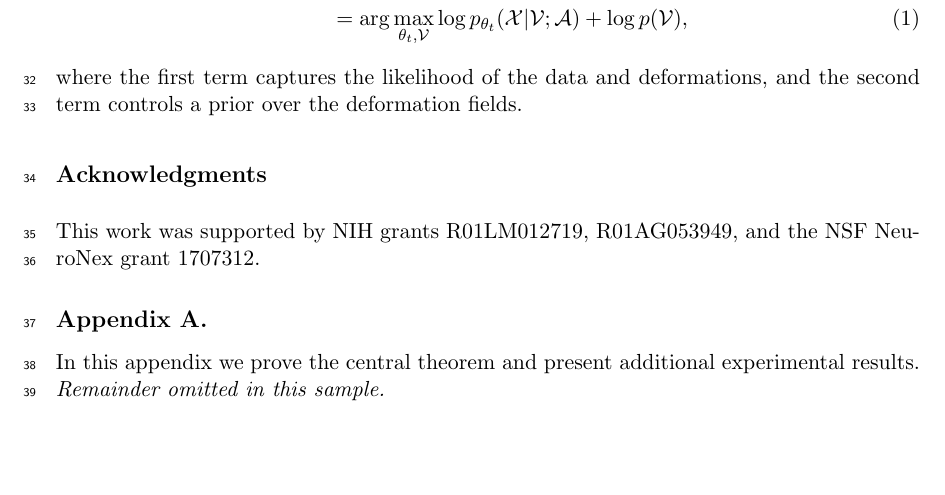
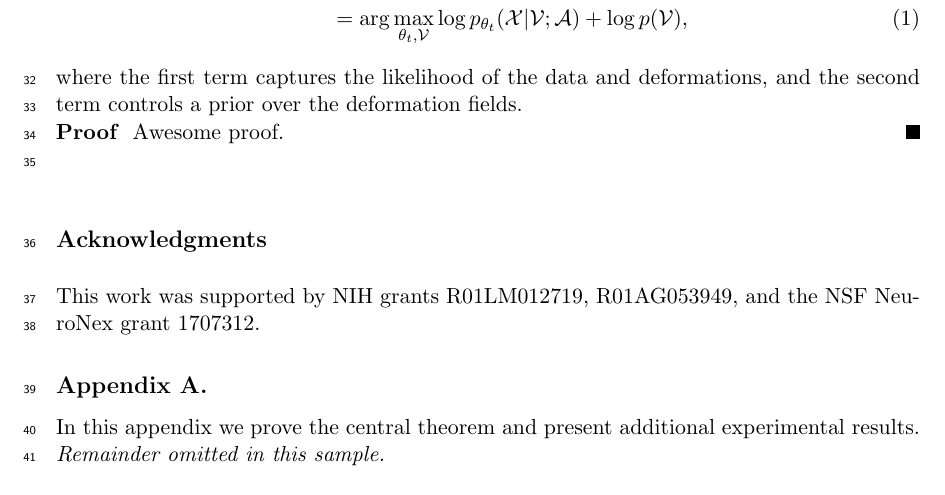
Before and after one commit to melba-journal/submission, a LaTeX paper (latex/melba-sample.tex, which reads latex/melba.sty): part of page 2 of 2, cut so that both start at the same text, the shorter picture padded with empty space. Compiled offline with pdfLaTeX.

Commit message:
Fixed issue 01

```diff
--- a/latex/melba-sample.tex
+++ b/latex/melba-sample.tex
@@ -109,8 +109,9 @@ We estimate the deformable template parameters~$\theta_t$ and the deformation fi
 %
 where the first term captures the likelihood of the data and deformations, and the second term controls a prior over the deformation fields.
 
-
-
+\begin{proof}
+    Awesome proof.
+\end{proof}
 
 % Acknowledgements should go at the end, before appendices and references
 
--- a/latex/melba.sty
+++ b/latex/melba.sty
@@ -323,7 +323,7 @@ License: CC-BY 4.0, see \url{https://creativecommons.org/licenses/by/4.0/}. \\ A
 %%%%%%%%%%%%%%%%%%%%%%%%%%%%%%%%%%%%%%%%%%%%%%%%%%%%%%%%%%%%%%%%%%%%%%%%%%%
 
 \newcommand{\BlackBox}{\rule{1.5ex}{1.5ex}}  % end of proof
-\newenvironment{proof}{\par\noindent{\bf Proof\ }}{\hfill\BlackBox\\[2mm]}
+\newenvironment{proof}{\par\noindent{\bf Proof\ }}{\hfill\BlackBox\\\vspace{2mm}}
 \newtheorem{example}{Example}
 \newtheorem{theorem}{Theorem}
 \newtheorem{lemma}[theorem]{Lemma}
```
Also changed, not shown: latex/melba-sample.pdf.
